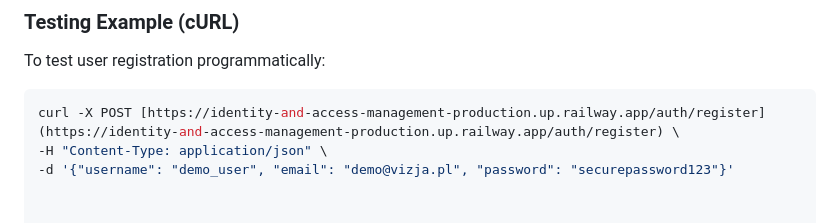
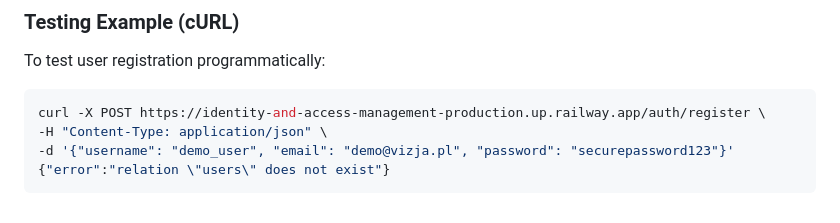
Before and after one commit to Chinkhuselts/Identity-and-Access-Management, a Markdown page: README.md, the part around the change. Rendered like a GitHub page.

````diff
--- a/README.md
+++ b/README.md
@@ -51,6 +51,8 @@ The following endpoints are available for testing via Postman or cURL. Protected
 ### Testing Example (cURL)
 To test user registration programmatically:
 ```bash
-curl -X POST [https://identity-and-access-management-production.up.railway.app/auth/register](https://identity-and-access-management-production.up.railway.app/auth/register) \
+curl -X POST https://identity-and-access-management-production.up.railway.app/auth/register \
 -H "Content-Type: application/json" \
 -d '{"username": "demo_user", "email": "demo@vizja.pl", "password": "securepassword123"}'
+{"error":"relation \"users\" does not exist"}
+```
````
